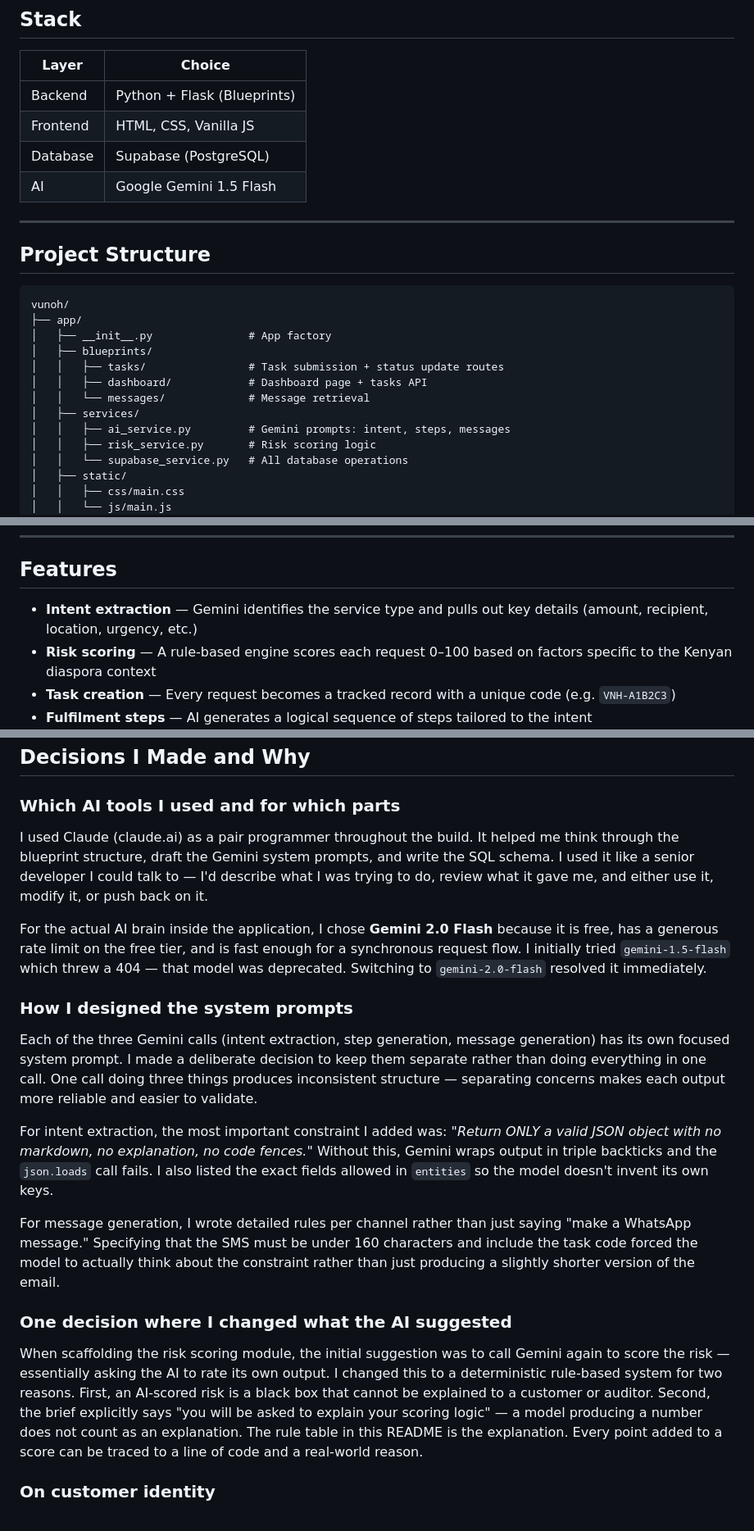
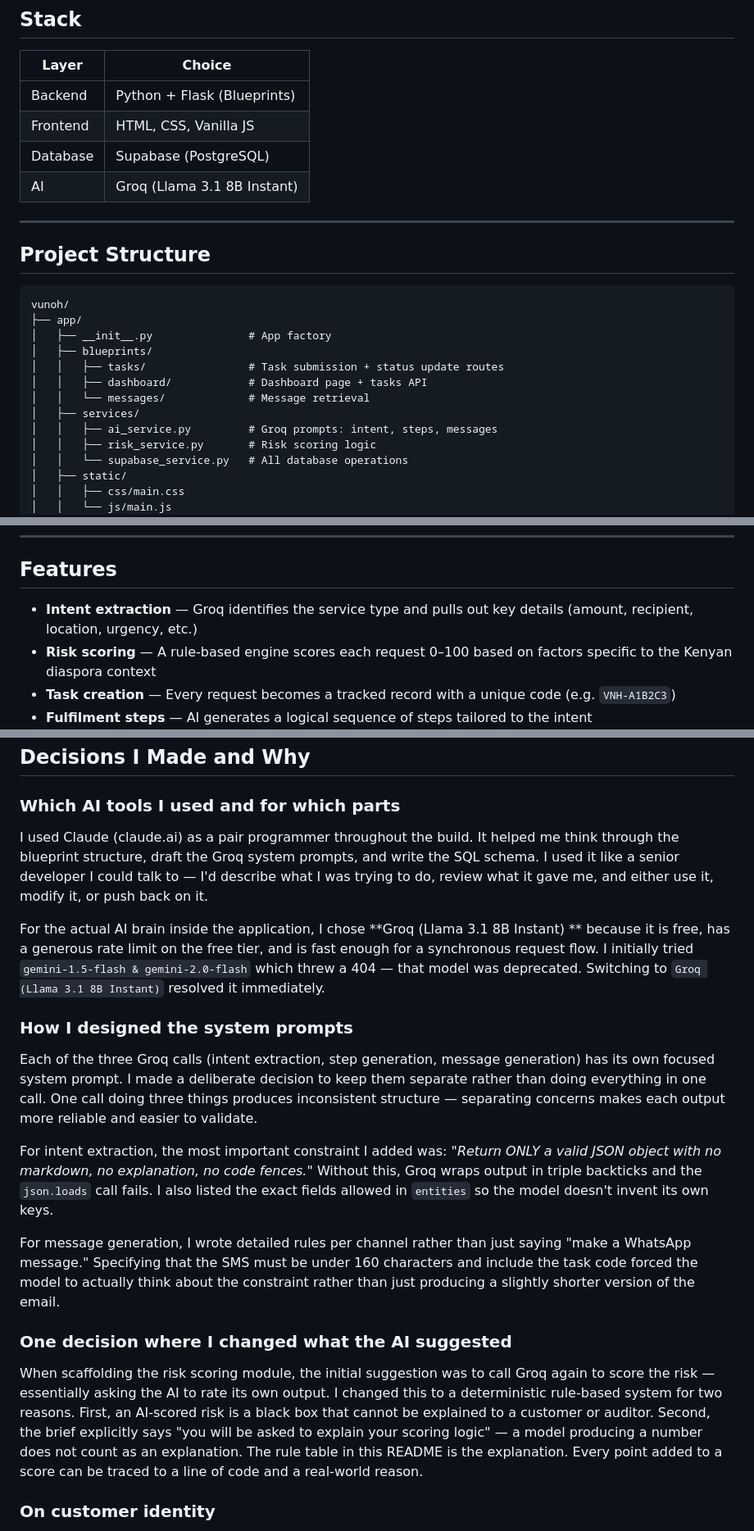
Before and after one commit to jossyKyalo/diaspora-ai-assistant-116, a Markdown page: README.md, 3 parts joined by grey strips. Shown at 82% size. Rendered like a GitHub page.

```diff
--- a/README.md
+++ b/README.md
@@ -11,7 +11,7 @@ An AI-powered web application that helps Kenyans in the diaspora initiate and tr
 | Backend  | Python + Flask (Blueprints) |
 | Frontend | HTML, CSS, Vanilla JS |
 | Database | Supabase (PostgreSQL) |
-| AI       | Google Gemini 1.5 Flash |
+| AI       | Groq (Llama 3.1 8B Instant)  |
 
 ---
 
@@ -26,7 +26,7 @@ vunoh/
 │   │   ├── dashboard/            # Dashboard page + tasks API
 │   │   └── messages/             # Message retrieval
 │   ├── services/
-│   │   ├── ai_service.py         # Gemini prompts: intent, steps, messages
+│   │   ├── ai_service.py         # Groq prompts: intent, steps, messages
 │   │   ├── risk_service.py       # Risk scoring logic
 │   │   └── supabase_service.py   # All database operations
 │   ├── static/
@@ -93,7 +93,7 @@ Visit http://localhost:5000
 
 ## Features
 
-- **Intent extraction** — Gemini identifies the service type and pulls out key details (amount, recipient, location, urgency, etc.)
+- **Intent extraction** — Groq identifies the service type and pulls out key details (amount, recipient, location, urgency, etc.)
 - **Risk scoring** — A rule-based engine scores each request 0–100 based on factors specific to the Kenyan diaspora context
 - **Task creation** — Every request becomes a tracked record with a unique code (e.g. `VNH-A1B2C3`)
 - **Fulfilment steps** — AI generates a logical sequence of steps tailored to the intent
@@ -129,21 +129,21 @@ Scores are additive and capped at 100. Each rule reflects a real consideration f
 
 ### Which AI tools I used and for which parts
 
-I used Claude (claude.ai) as a pair programmer throughout the build. It helped me think through the blueprint structure, draft the Gemini system prompts, and write the SQL schema. I used it like a senior developer I could talk to — I'd describe what I was trying to do, review what it gave me, and either use it, modify it, or push back on it.
+I used Claude (claude.ai) as a pair programmer throughout the build. It helped me think through the blueprint structure, draft the Groq system prompts, and write the SQL schema. I used it like a senior developer I could talk to — I'd describe what I was trying to do, review what it gave me, and either use it, modify it, or push back on it.
 
-For the actual AI brain inside the application, I chose **Gemini 2.0 Flash** because it is free, has a generous rate limit on the free tier, and is fast enough for a synchronous request flow. I initially tried `gemini-1.5-flash` which threw a 404 — that model was deprecated. Switching to `gemini-2.0-flash` resolved it immediately.
+For the actual AI brain inside the application, I chose **Groq (Llama 3.1 8B Instant) ** because it is free, has a generous rate limit on the free tier, and is fast enough for a synchronous request flow. I initially tried `gemini-1.5-flash & gemini-2.0-flash` which threw a 404 — that model was deprecated. Switching to `Groq (Llama 3.1 8B Instant)` resolved it immediately.
 
 ### How I designed the system prompts
 
-Each of the three Gemini calls (intent extraction, step generation, message generation) has its own focused system prompt. I made a deliberate decision to keep them separate rather than doing everything in one call. One call doing three things produces inconsistent structure — separating concerns makes each output more reliable and easier to validate.
+Each of the three Groq calls (intent extraction, step generation, message generation) has its own focused system prompt. I made a deliberate decision to keep them separate rather than doing everything in one call. One call doing three things produces inconsistent structure — separating concerns makes each output more reliable and easier to validate.
 
-For intent extraction, the most important constraint I added was: *"Return ONLY a valid JSON object with no markdown, no explanation, no code fences."* Without this, Gemini wraps output in triple backticks and the `json.loads` call fails. I also listed the exact fields allowed in `entities` so the model doesn't invent its own keys.
+For intent extraction, the most important constraint I added was: *"Return ONLY a valid JSON object with no markdown, no explanation, no code fences."* Without this, Groq wraps output in triple backticks and the `json.loads` call fails. I also listed the exact fields allowed in `entities` so the model doesn't invent its own keys.
 
 For message generation, I wrote detailed rules per channel rather than just saying "make a WhatsApp message." Specifying that the SMS must be under 160 characters and include the task code forced the model to actually think about the constraint rather than just producing a slightly shorter version of the email.
 
 ### One decision where I changed what the AI suggested
 
-When scaffolding the risk scoring module, the initial suggestion was to call Gemini again to score the risk — essentially asking the AI to rate its own output. I changed this to a deterministic rule-based system for two reasons. First, an AI-scored risk is a black box that cannot be explained to a customer or auditor. Second, the brief explicitly says "you will be asked to explain your scoring logic" — a model producing a number does not count as an explanation. The rule table in this README is the explanation. Every point added to a score can be traced to a line of code and a real-world reason.
+When scaffolding the risk scoring module, the initial suggestion was to call Groq again to score the risk — essentially asking the AI to rate its own output. I changed this to a deterministic rule-based system for two reasons. First, an AI-scored risk is a black box that cannot be explained to a customer or auditor. Second, the brief explicitly says "you will be asked to explain your scoring logic" — a model producing a number does not count as an explanation. The rule table in this README is the explanation. Every point added to a score can be traced to a line of code and a real-world reason.
 
 ### On customer identity
 
```
Also changed, not shown: other parts of README.md (+2 -2 lines).
